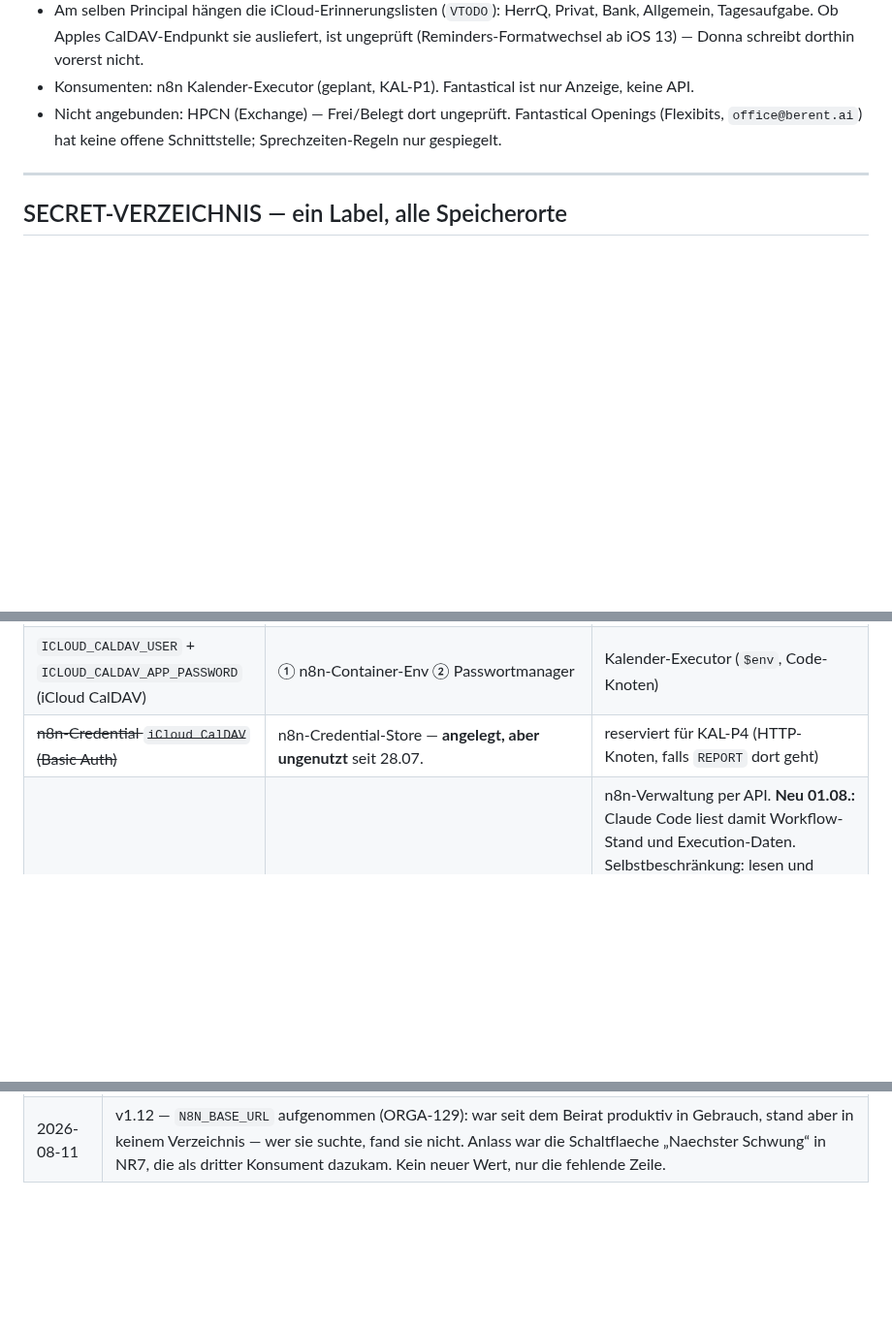
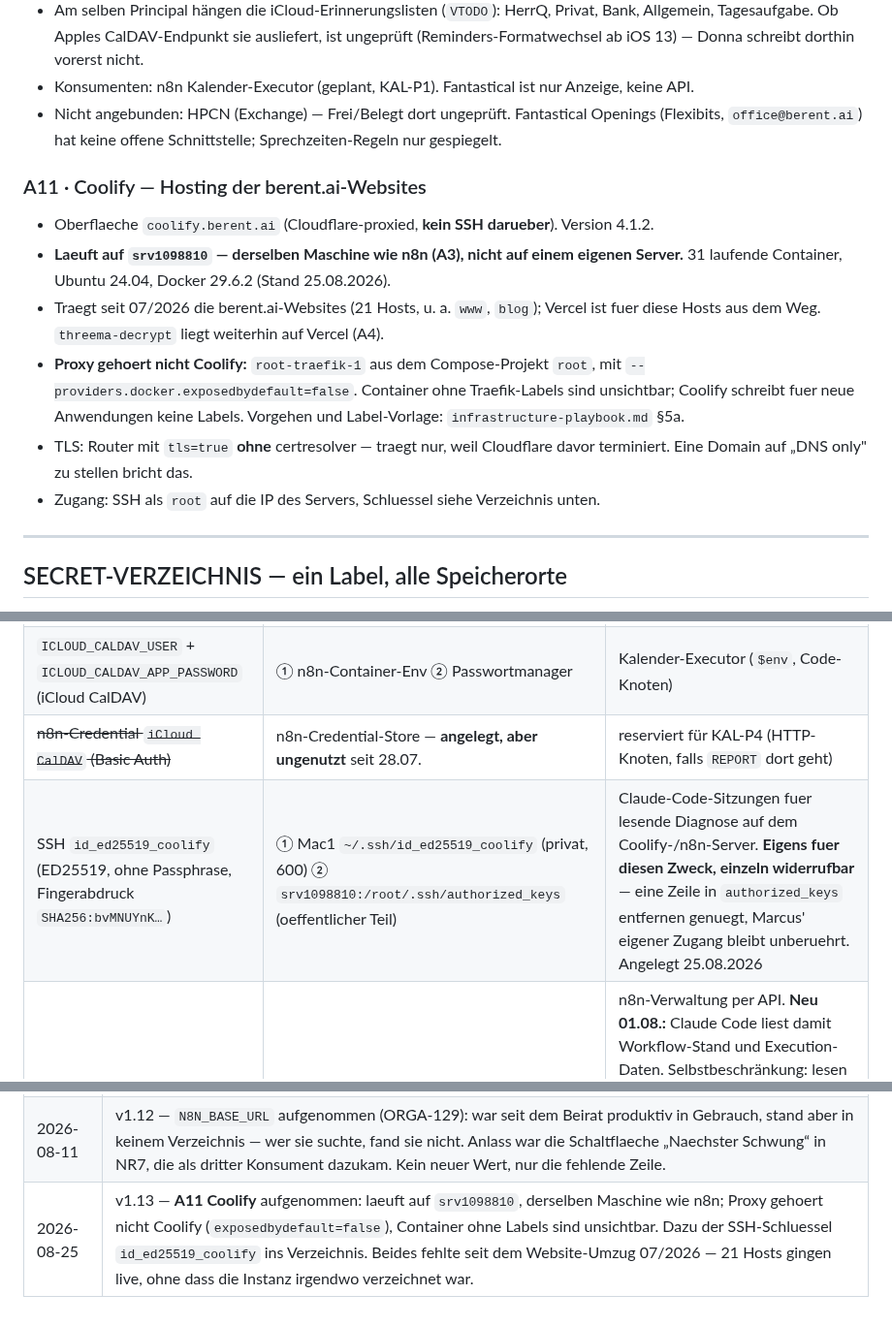
Before and after one commit to peerendees/asset-library, a Markdown page: templates/berent-framework/systems-register.md, 3 parts joined by grey strips. Shown at 97% size. GitHub-like rendering; blank space fills up the shorter version.

```diff
--- a/templates/berent-framework/systems-register.md
+++ b/templates/berent-framework/systems-register.md
@@ -103,6 +103,21 @@ Threema (*BERENTB) ──idee──▶ Skill Executor ──GitHub-Commit──
 - Nicht angebunden: HPCN (Exchange) — Frei/Belegt dort ungeprüft. Fantastical Openings
   (Flexibits, `office@berent.ai`) hat keine offene Schnittstelle; Sprechzeiten-Regeln nur gespiegelt.
 
+### A11 · Coolify — Hosting der berent.ai-Websites
+
+- Oberflaeche `coolify.berent.ai` (Cloudflare-proxied, **kein SSH darueber**). Version 4.1.2.
+- **Laeuft auf `srv1098810` — derselben Maschine wie n8n (A3), nicht auf einem eigenen Server.**
+  31 laufende Container, Ubuntu 24.04, Docker 29.6.2 (Stand 25.08.2026).
+- Traegt seit 07/2026 die berent.ai-Websites (21 Hosts, u. a. `www`, `blog`); Vercel ist fuer diese
+  Hosts aus dem Weg. `threema-decrypt` liegt weiterhin auf Vercel (A4).
+- **Proxy gehoert nicht Coolify:** `root-traefik-1` aus dem Compose-Projekt `root`, mit
+  `--providers.docker.exposedbydefault=false`. Container ohne Traefik-Labels sind unsichtbar;
+  Coolify schreibt fuer neue Anwendungen keine Labels. Vorgehen und Label-Vorlage:
+  `infrastructure-playbook.md` §5a.
+- TLS: Router mit `tls=true` **ohne** certresolver — traegt nur, weil Cloudflare davor terminiert.
+  Eine Domain auf „DNS only" zu stellen bricht das.
+- Zugang: SSH als `root` auf die IP des Servers, Schluessel siehe Verzeichnis unten.
+
 ---
 
 ## SECRET-VERZEICHNIS — ein Label, alle Speicherorte
@@ -130,6 +145,7 @@ Threema (*BERENTB) ──idee──▶ Skill Executor ──GitHub-Commit──
 | IMAP-Credentials (iCloud, IONOS) | ① n8n-Credential-Store (Ingestion) ② n8n-Container-Env `IMAP_ICLOUD_USER/PASS` + `IMAP_IONOS_USER/PASS` (+HOST) fuer den Aufraeum-Executor (Code-Node kann Credential-Store nicht lesen) | Ingestion-Trigger, Aufraeum-Executor |
 | `ICLOUD_CALDAV_USER` + `ICLOUD_CALDAV_APP_PASSWORD` (iCloud CalDAV) | ① n8n-Container-Env ② Passwortmanager | Kalender-Executor (`$env`, Code-Knoten) |
 | ~~n8n-Credential `iCloud CalDAV` (Basic Auth)~~ | n8n-Credential-Store — **angelegt, aber ungenutzt** seit 28.07. | reserviert für KAL-P4 (HTTP-Knoten, falls `REPORT` dort geht) |
+| SSH `id_ed25519_coolify` (ED25519, ohne Passphrase, Fingerabdruck `SHA256:bvMNUYnK…`) | ① Mac1 `~/.ssh/id_ed25519_coolify` (privat, 600) ② `srv1098810:/root/.ssh/authorized_keys` (oeffentlicher Teil) | Claude-Code-Sitzungen fuer lesende Diagnose auf dem Coolify-/n8n-Server. **Eigens fuer diesen Zweck, einzeln widerrufbar** — eine Zeile in `authorized_keys` entfernen genuegt, Marcus' eigener Zugang bleibt unberuehrt. Angelegt 25.08.2026 |
 | `N8N_API_KEY` | ① nr7/.env.local ② berent-ki-team-orga/.env.local (01.08.2026, Rechte 600, durch `*.local` gitignored) ③ n8n unter *Settings → n8n API* (Quelle; dort auch widerrufbar) | n8n-Verwaltung per API. **Neu 01.08.:** Claude Code liest damit Workflow-Stand und Execution-Daten. Selbstbeschränkung: lesen und aktualisieren ja, aktivieren und löschen nein — ein aktualisierter Workflow bleibt in dem Aktiv-Zustand, den Marcus gesetzt hat. Erster Schreibzugriff am 01.08. (Upload-Fix in beide Ingestion-Strecken, ORGA-76). **Falle:** Das PUT-Schema akzeptiert weniger `settings`-Felder als das GET zurückgibt — `callerPolicy`, `binaryMode`, `timeSavedMode`, `availableInMCP` müssen raus, sonst HTTP 400. |
 | `N8N_BASE_URL` (kein Geheimnis, aber Voraussetzung — deshalb hier) | ① Vercel nr7 Env (alle Umgebungen) ② nr7/.env.local ③ berent-ki-team-orga/.env.local · Wert = `https://n8n.srv1098810.hstgr.cloud` (A3) | NR7: `lib/data/n8n-provider.ts` (Executions fuers Lagebild), `lib/data/beirat-provider.ts`, und seit ORGA-129 `lib/data/durchsicht.ts` — die Schaltflaeche „Naechster Schwung“ auf `/mails`, die die Postfach-Durchsicht auf Zuruf startet, statt bis 03:00 zu warten. **Ohne Rueckfall-Wert**: fehlt die Variable, meldet die Schaltflaeche das im Klartext und startet nichts (fail-closed). `isN8nConfigured()` verlangt zusaetzlich `N8N_API_KEY` — die Durchsicht braucht ihn nicht, das Lagebild schon. |
 | `N8N_DONNA_WEBHOOK` (kein Geheimnis, aber ein Schalter — deshalb hier) | ① Vercel threema-decrypt Env (alle Umgebungen) ② Wert = Webhook-URL des n8n-Workflows `BERENT Donna-Dialog (*BERENTB)` | `api/beirat-callback.js`: leitet die ok-n-Syntax (`ok 3`, `nein 3`, `ok alle`, `widerruf 3`, `stopp`) an den Donna-Dialog. **Ohne Rueckfall-Wert**: fehlt die Variable, entfaellt der Zweig und der Text geht wie bisher an den Skill Executor (fail-closed). Reihenfolge beim Einrichten: erst den Workflow scharf schalten, dann die Variable setzen. |
@@ -218,3 +234,4 @@ Vault `01 Inbox/Mail-Extrakte/` (`scripts/export-extrakte.mjs`).
 | 2026-08-06 | v1.10 — `N8N_API_KEY`-Zeile aus dem Beirat-Spiegel **zurueckgeholt**: zweiter Speicherort (`berent-ki-team-orga/.env.local`), die Quelle (n8n *Settings → n8n API*), die Selbstbeschraenkung fuer Claude Code (lesen/aktualisieren ja, aktivieren/loeschen nein) und die PUT-Schema-Falle. Der SSoT kannte nur einen Speicherort. **Der Spiegel war erneut direkt editiert worden** — dieselbe Fehlerart wie am 27./28.07. (siehe v1.6/v1.7). Beim naechsten Mal faellt so eine Zeile still heraus. |
 | 2026-08-08 | v1.11 — `N8N_DONNA_WEBHOOK` aufgenommen (ORGA-136, Lernschleife Phase 3): Ziel-Webhook fuer die `ok n`-Antworten aus `*BERENTB`, Wert nur in Vercel, kein Rueckfall-Wert im Code. A5 um den dritten Router-Eintrag ergaenzt. **Zuerst hier im SSoT eingetragen, dann in den Beirat-Spiegel gezogen** — der Anlass steht in v1.10. |
 | 2026-08-11 | v1.12 — `N8N_BASE_URL` aufgenommen (ORGA-129): war seit dem Beirat produktiv in Gebrauch, stand aber in keinem Verzeichnis — wer sie suchte, fand sie nicht. Anlass war die Schaltflaeche „Naechster Schwung“ in NR7, die als dritter Konsument dazukam. Kein neuer Wert, nur die fehlende Zeile. |
+| 2026-08-25 | v1.13 — **A11 Coolify** aufgenommen: laeuft auf `srv1098810`, derselben Maschine wie n8n; Proxy gehoert nicht Coolify (`exposedbydefault=false`), Container ohne Labels sind unsichtbar. Dazu der SSH-Schluessel `id_ed25519_coolify` ins Verzeichnis. Beides fehlte seit dem Website-Umzug 07/2026 — 21 Hosts gingen live, ohne dass die Instanz irgendwo verzeichnet war. |
```
Also changed, not shown: other parts of templates/berent-framework/systems-register.md (+1 -1 lines), templates/berent-framework/infrastructure-playbook.md (+75 -1 lines).
